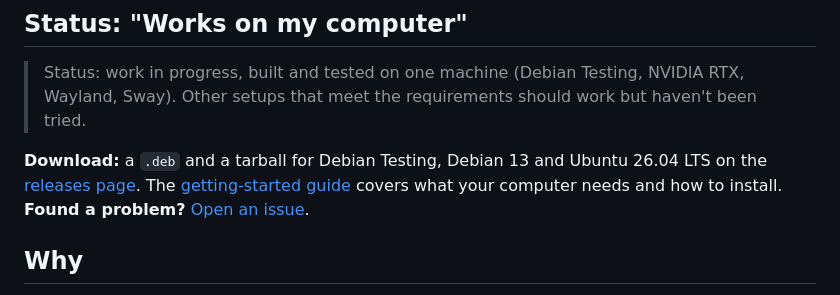
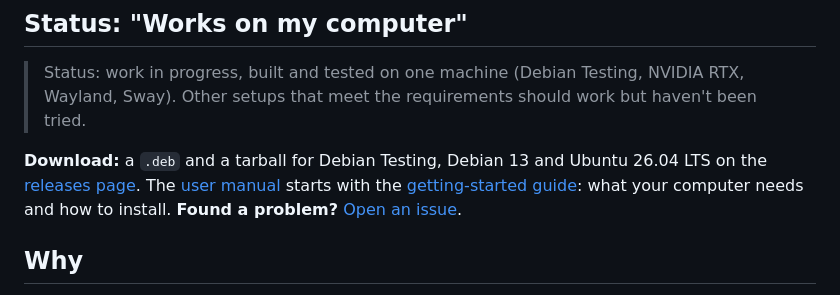
Before and after one commit to Schabo/orbis-reframe, a Markdown page: README.md, the part around one of its changes. Drawn GitHub-style.

```diff
--- a/README.md
+++ b/README.md
@@ -18,8 +18,9 @@ virtual camera through the sphere over time to get a normal flat video out of a
 **Download:** a `.deb` and a tarball for Debian Testing, Debian 13 and
 Ubuntu 26.04 LTS on the
 [releases page](https://github.com/Schabo/orbis-reframe/releases). The
-[getting-started guide](docs/manual/getting-started.md) covers what your
-computer needs and how to install. **Found a problem?**
+[user manual](docs/manual/README.md) starts with the
+[getting-started guide](docs/manual/getting-started.md): what your computer
+needs and how to install. **Found a problem?**
 [Open an issue](https://github.com/Schabo/orbis-reframe/issues).
 
 
```
Also changed, not shown: other parts of README.md (+26 -17 lines), site/screenshot-1400.jpg, site/screenshot-full.jpg, 1 other file.
